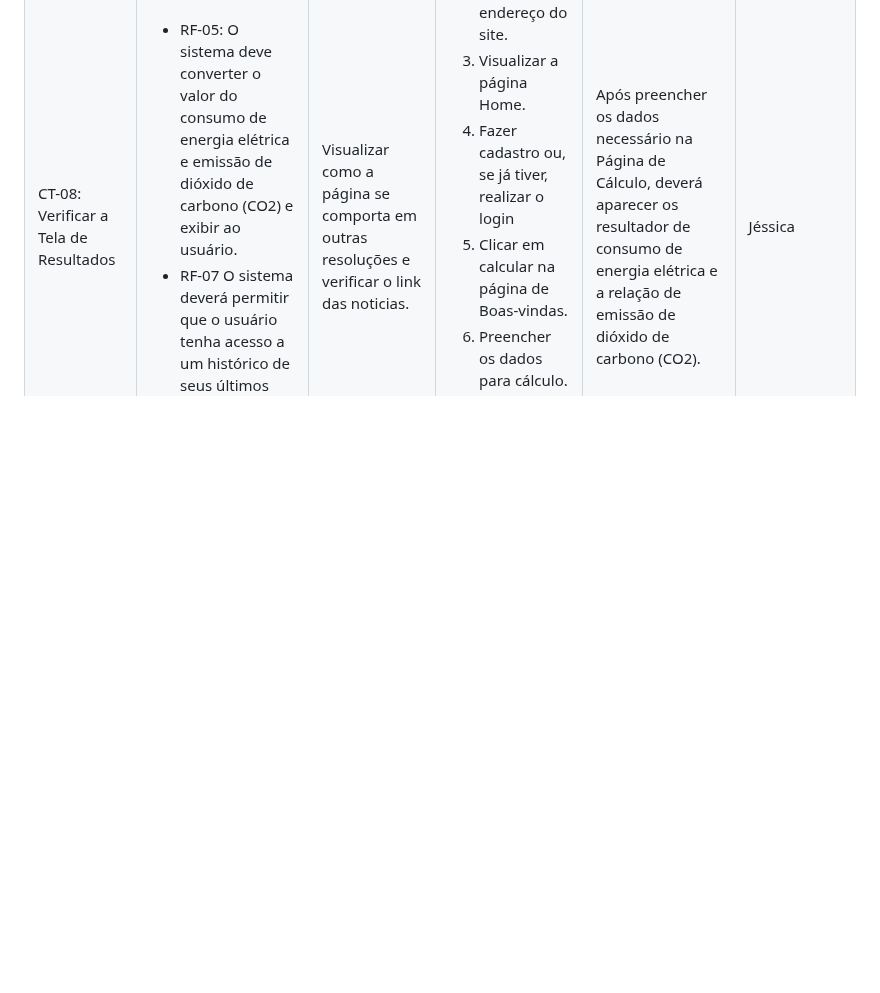
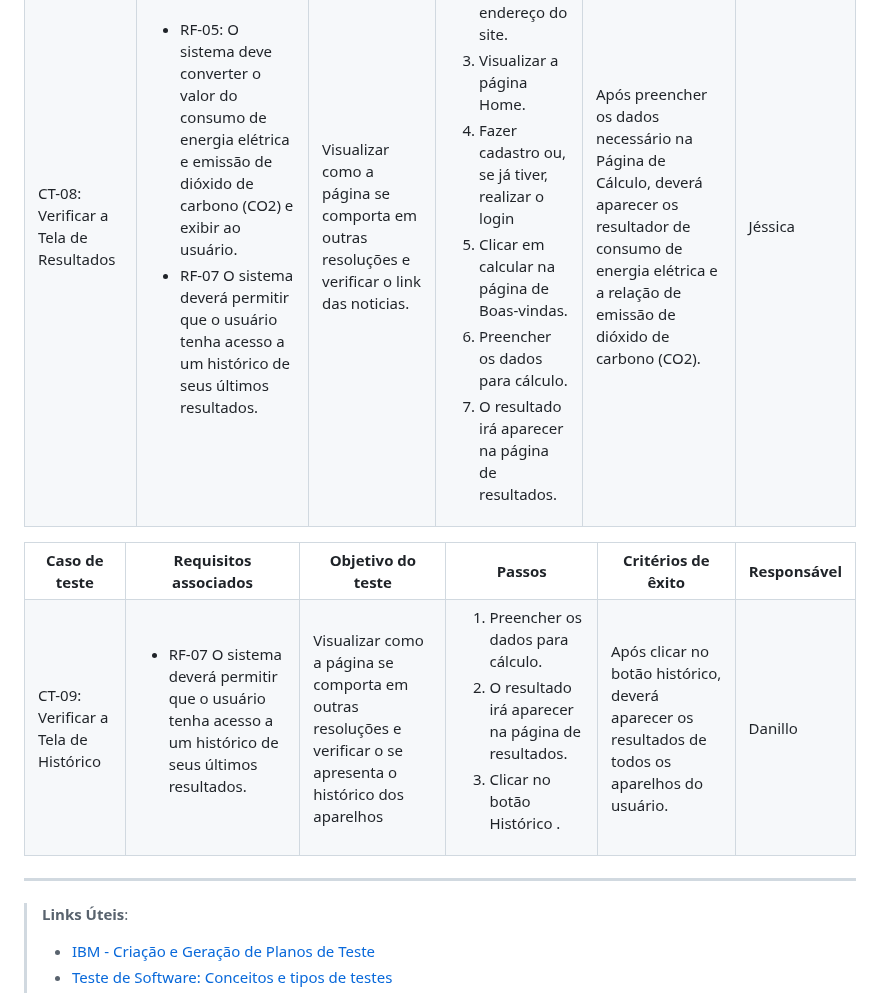
Before and after one commit to ICEI-PUC-Minas-PMV-ADS/pmv-ads-2024-1-e1-proj-web-t1-pmv-ads-2024-1-e1-projecosaver, a Markdown page: documentos/07-Plano de Testes de Software.md, the part around the change. Drawn GitHub-style; blank space fills up the shorter version.

```diff
--- a/documentos/07-Plano de Testes de Software.md
+++ b/documentos/07-Plano de Testes de Software.md
@@ -284,6 +284,36 @@ Os testes funcionais a serem realizados na aplicação são descritos a seguir.
  </tr>
 </table>
 
+
+<table>
+ <tr>
+  <th>Caso de teste</th>
+  <th>Requisitos associados</th>
+  <th>Objetivo do teste</th>
+  <th>Passos</th>
+  <th>Critérios de êxito</th>
+  <th>Responsável</th>
+ </tr>
+ <tr>
+  <td>CT-09: Verificar a Tela de Histórico</td>
+  <td>
+   <ul>
+    <li>RF-07 O sistema deverá permitir que o usuário tenha acesso a um histórico de seus últimos resultados.</li>
+   </ul>
+  </td>
+  <td>Visualizar como a página se comporta em outras resoluções e verificar o se apresenta o histórico dos aparelhos</td>
+  <td>
+   <ol>
+    <li>Preencher os dados para cálculo.</li>
+    <li>O resultado irá aparecer na página de resultados.</li>
+    <li>Clicar no botão Histórico .</li>
+   </ol>
+   </td>
+  <td>Após clicar no botão histórico, deverá aparecer os resultados de todos os aparelhos do usuário.</td>
+  <td>Danillo</td>
+ </tr>
+</table>
+
 <hr>
 
 > **Links Úteis**:
```
